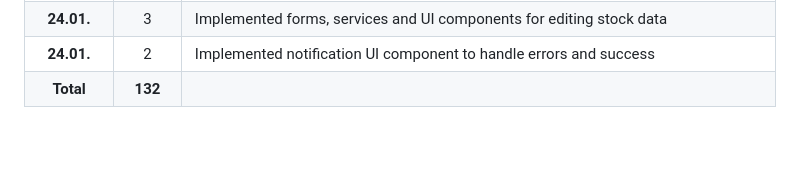
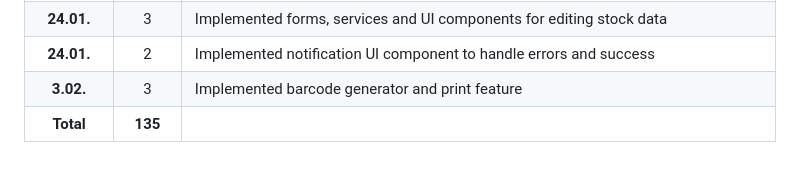
Before and after one commit to firstnuel/marktBook-app, a Markdown page: time-log.md, the part around the change. Rendered like a GitHub page.

Commit message:
Update time log

```diff
--- a/time-log.md
+++ b/time-log.md
@@ -53,4 +53,5 @@
 | **23.01.**  | 3 | Implemented forms, services and UI components for adding stock data |
 | **24.01.**  | 3 | Implemented forms, services and UI components for editing stock data |
 | **24.01.**  | 2 | Implemented notification UI component to handle errors and success |
-| **Total**  | **132** | |
+| **3.02.**  | 3 | Implemented barcode generator and print feature |
+| **Total**  | **135** | |
```
